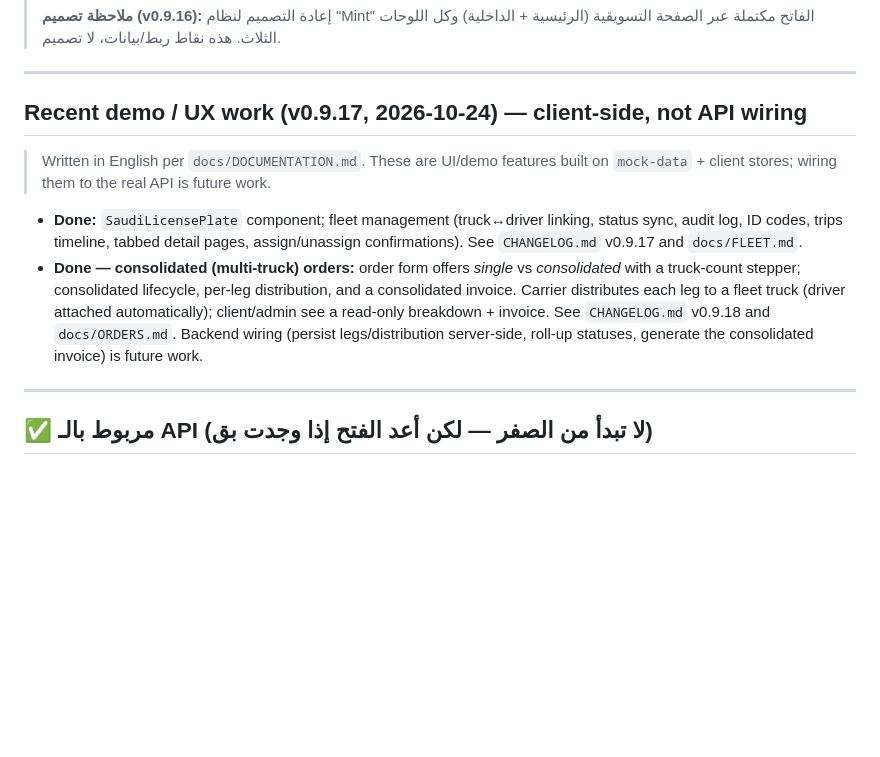
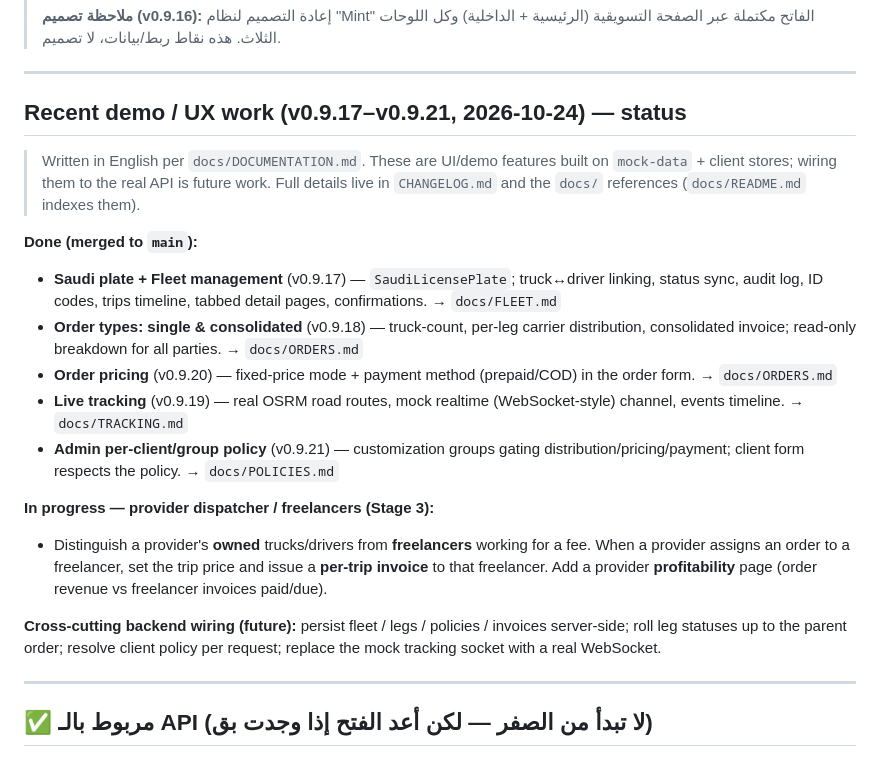
Before and after one commit to wa1eeed/nqlah-logistic, a Markdown page: PENDING_WORK.md, the part around the change. Rendered like a GitHub page; blank space fills up the shorter version.

```diff
--- a/PENDING_WORK.md
+++ b/PENDING_WORK.md
@@ -10,21 +10,37 @@
 
 ---
 
-## Recent demo / UX work (v0.9.17, 2026-10-24) — client-side, not API wiring
+## Recent demo / UX work (v0.9.17–v0.9.21, 2026-10-24) — status
 
 > Written in English per `docs/DOCUMENTATION.md`. These are UI/demo features
-> built on `mock-data` + client stores; wiring them to the real API is future work.
+> built on `mock-data` + client stores; wiring them to the real API is future
+> work. Full details live in `CHANGELOG.md` and the `docs/` references
+> (`docs/README.md` indexes them).
 
-- **Done:** `SaudiLicensePlate` component; fleet management (truck↔driver linking,
-  status sync, audit log, ID codes, trips timeline, tabbed detail pages,
-  assign/unassign confirmations). See `CHANGELOG.md` v0.9.17 and `docs/FLEET.md`.
-- **Done — consolidated (multi-truck) orders:** order form offers *single* vs
-  *consolidated* with a truck-count stepper; consolidated lifecycle, per-leg
-  distribution, and a consolidated invoice. Carrier distributes each leg to a
-  fleet truck (driver attached automatically); client/admin see a read-only
-  breakdown + invoice. See `CHANGELOG.md` v0.9.18 and `docs/ORDERS.md`.
-  Backend wiring (persist legs/distribution server-side, roll-up statuses,
-  generate the consolidated invoice) is future work.
+**Done (merged to `main`):**
+- **Saudi plate + Fleet management** (v0.9.17) — `SaudiLicensePlate`;
+  truck↔driver linking, status sync, audit log, ID codes, trips timeline,
+  tabbed detail pages, confirmations. → `docs/FLEET.md`
+- **Order types: single & consolidated** (v0.9.18) — truck-count, per-leg
+  carrier distribution, consolidated invoice; read-only breakdown for all
+  parties. → `docs/ORDERS.md`
+- **Order pricing** (v0.9.20) — fixed-price mode + payment method (prepaid/COD)
+  in the order form. → `docs/ORDERS.md`
+- **Live tracking** (v0.9.19) — real OSRM road routes, mock realtime
+  (WebSocket-style) channel, events timeline. → `docs/TRACKING.md`
+- **Admin per-client/group policy** (v0.9.21) — customization groups gating
+  distribution/pricing/payment; client form respects the policy.
+  → `docs/POLICIES.md`
+
+**In progress — provider dispatcher / freelancers (Stage 3):**
+- Distinguish a provider's **owned** trucks/drivers from **freelancers** working
+  for a fee. When a provider assigns an order to a freelancer, set the trip price
+  and issue a **per-trip invoice** to that freelancer. Add a provider
+  **profitability** page (order revenue vs freelancer invoices paid/due).
+
+**Cross-cutting backend wiring (future):** persist fleet / legs / policies /
+invoices server-side; roll leg statuses up to the parent order; resolve client
+policy per request; replace the mock tracking socket with a real WebSocket.
 
 ---
 
```
Also changed, not shown: docs/README.md (added, +43 -0 lines).
